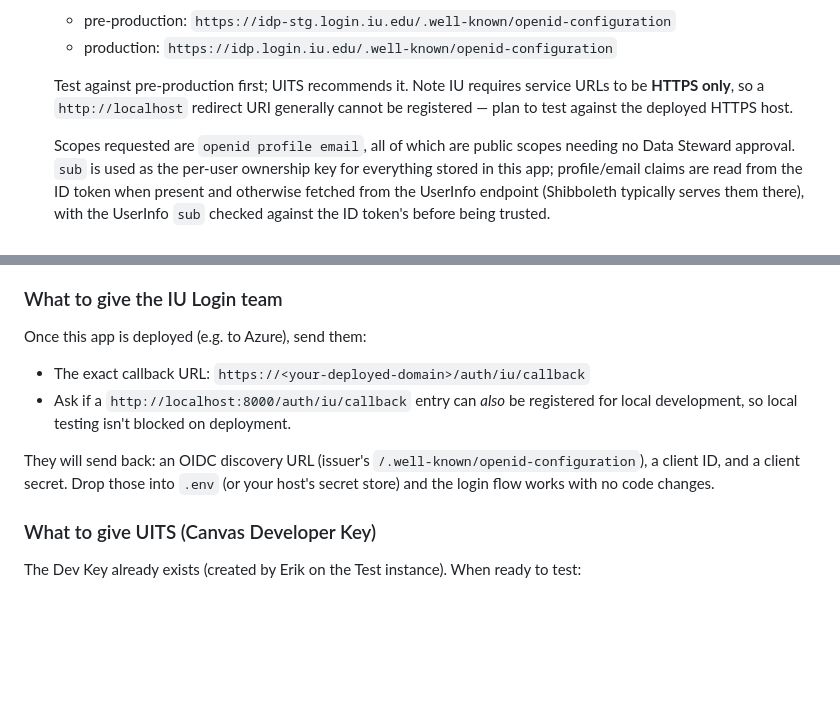
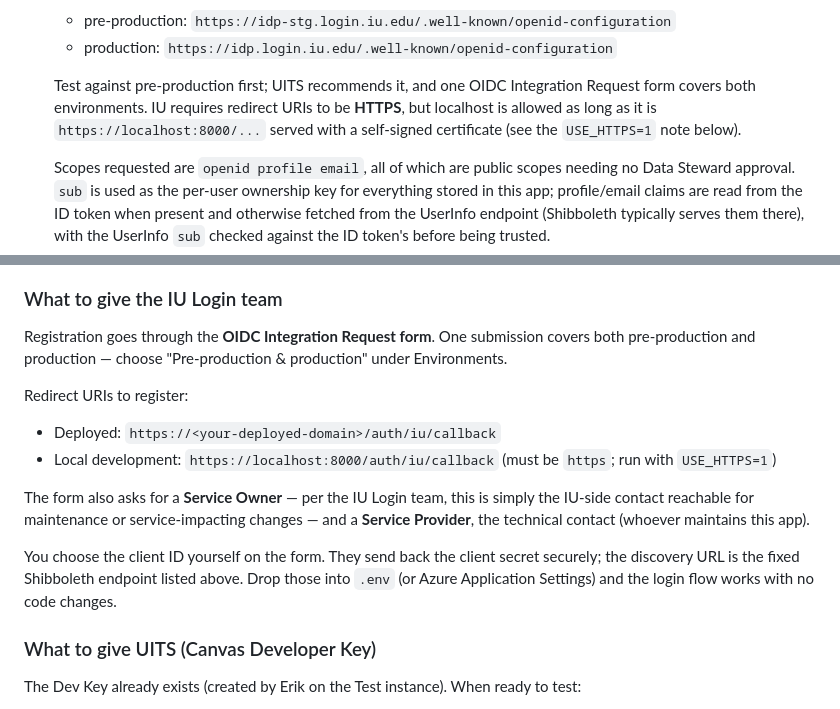
Before and after one commit to Akshar106/UITS_N8N_Autograder, a Markdown page: README.md, 2 parts joined by grey strips. Rendered like a GitHub page; blank space fills up the shorter version.

Commit message:
Correct the README on localhost redirect URIs and the form process
Two places still said a localhost redirect URI could not be registered
because IU requires HTTPS. The IU Login team clarified that localhost is
fine provided it is https with a self-signed certificate, that one form
covers both pre-production and production, and that the Service Owner is
simply the IU-side maintenance contact rather than a formal departmental
sponsorship.

Co-Authored-By: Claude Opus 5 <noreply@anthropic.com>
Claude-Session: https://claude.ai/code/session_01RPnMAGQCcpGqrBQCiPZfT8

```diff
--- a/README.md
+++ b/README.md
@@ -40,7 +40,7 @@ What each value is:
   - pre-production: `https://idp-stg.login.iu.edu/.well-known/openid-configuration`
   - production: `https://idp.login.iu.edu/.well-known/openid-configuration`
 
-  Test against pre-production first; UITS recommends it. Note IU requires service URLs to be **HTTPS only**, so a `http://localhost` redirect URI generally cannot be registered — plan to test against the deployed HTTPS host.
+  Test against pre-production first; UITS recommends it, and one OIDC Integration Request form covers both environments. IU requires redirect URIs to be **HTTPS**, but localhost is allowed as long as it is `https://localhost:8000/...` served with a self-signed certificate (see the `USE_HTTPS=1` note below).
 
   Scopes requested are `openid profile email`, all of which are public scopes needing no Data Steward approval. `sub` is used as the per-user ownership key for everything stored in this app; profile/email claims are read from the ID token when present and otherwise fetched from the UserInfo endpoint (Shibboleth typically serves them there), with the UserInfo `sub` checked against the ID token's before being trusted.
 - `CANVAS_BASE_URL`, `CANVAS_CLIENT_ID`, `CANVAS_CLIENT_SECRET` — from the Canvas Developer Key (UITS/Erik). Redirect URI is `http://localhost:8000/oauth/callback`. Note the Dev Key currently lives on the Canvas **Test** instance, not production — confirm the exact domain when you receive credentials.
@@ -90,11 +90,15 @@ Then:
 
 ### What to give the IU Login team
 
-Once this app is deployed (e.g. to Azure), send them:
-- The exact callback URL: `https://<your-deployed-domain>/auth/iu/callback`
-- Ask if a `http://localhost:8000/auth/iu/callback` entry can *also* be registered for local development, so local testing isn't blocked on deployment.
+Registration goes through the **OIDC Integration Request form**. One submission covers both pre-production and production — choose "Pre-production & production" under Environments.
 
-They will send back: an OIDC discovery URL (issuer's `/.well-known/openid-configuration`), a client ID, and a client secret. Drop those into `.env` (or your host's secret store) and the login flow works with no code changes.
+Redirect URIs to register:
+- Deployed: `https://<your-deployed-domain>/auth/iu/callback`
+- Local development: `https://localhost:8000/auth/iu/callback` (must be `https`; run with `USE_HTTPS=1`)
+
+The form also asks for a **Service Owner** — per the IU Login team, this is simply the IU-side contact reachable for maintenance or service-impacting changes — and a **Service Provider**, the technical contact (whoever maintains this app).
+
+You choose the client ID yourself on the form. They send back the client secret securely; the discovery URL is the fixed Shibboleth endpoint listed above. Drop those into `.env` (or Azure Application Settings) and the login flow works with no code changes.
 
 ### What to give UITS (Canvas Developer Key)
 
```
